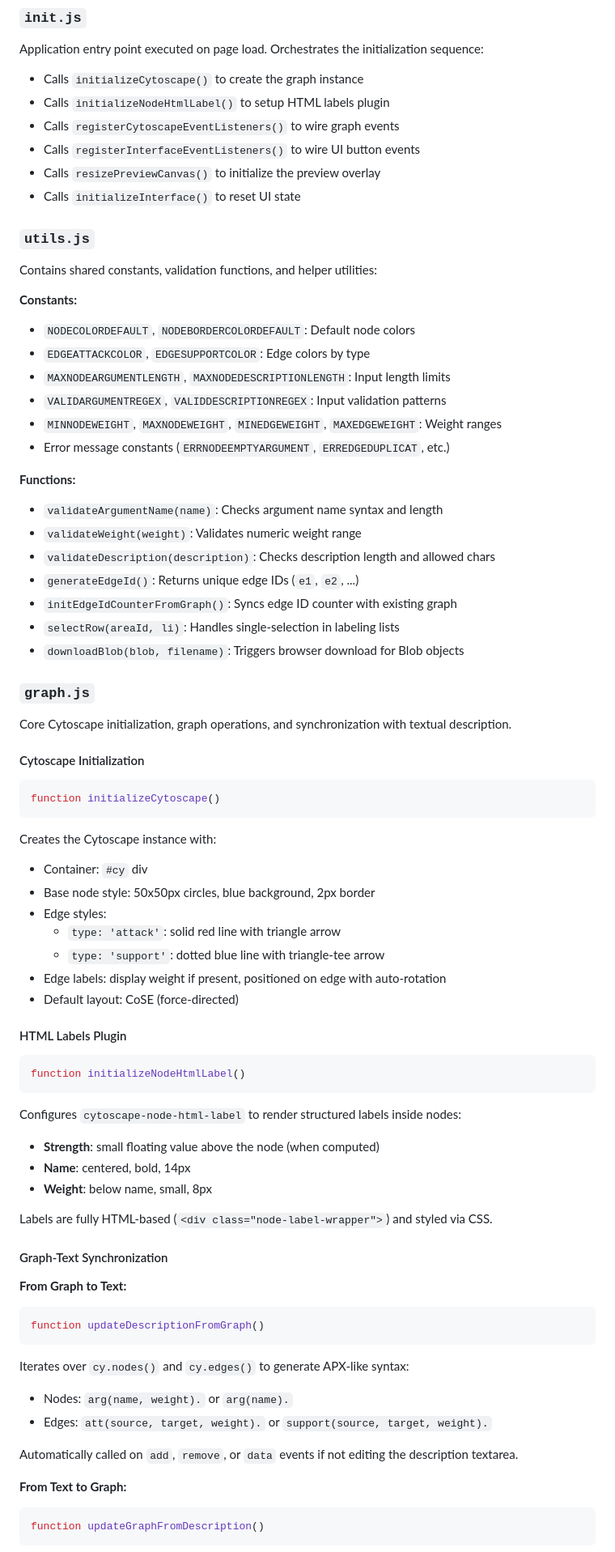
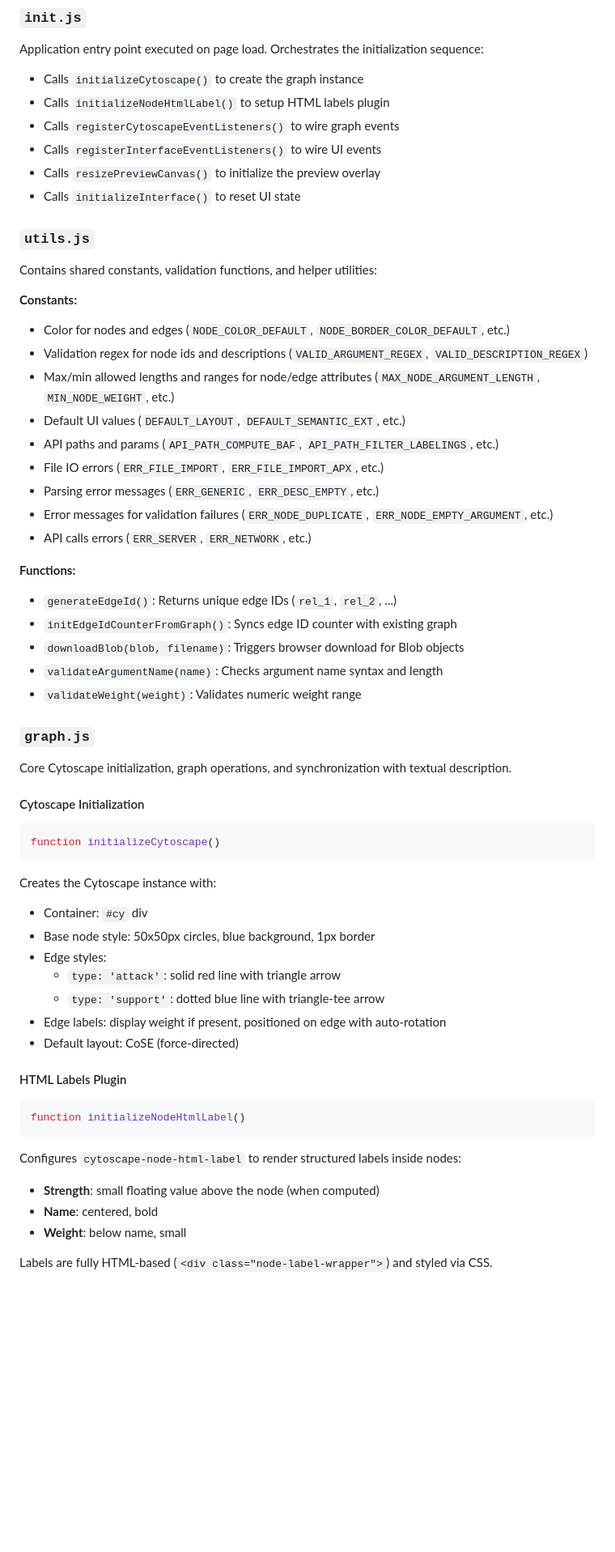
Before and after one commit to frankthequeen/argumentation-designer, a Markdown page: README.md, the part around one of its changes. Shown at 81% size. Drawn GitHub-style; blank space fills up the shorter version.

````diff
--- a/README.md
+++ b/README.md
@@ -698,7 +698,7 @@ Application entry point executed on page load. Orchestrates the initialization s
 - Calls `initializeCytoscape()` to create the graph instance
 - Calls `initializeNodeHtmlLabel()` to setup HTML labels plugin
 - Calls `registerCytoscapeEventListeners()` to wire graph events
-- Calls `registerInterfaceEventListeners()` to wire UI button events
+- Calls `registerInterfaceEventListeners()` to wire UI events
 - Calls `resizePreviewCanvas()` to initialize the preview overlay
 - Calls `initializeInterface()` to reset UI state
 
@@ -707,21 +707,22 @@ Application entry point executed on page load. Orchestrates the initialization s
 Contains shared constants, validation functions, and helper utilities:
 
 **Constants:**
-- `NODECOLORDEFAULT`, `NODEBORDERCOLORDEFAULT`: Default node colors
-- `EDGEATTACKCOLOR`, `EDGESUPPORTCOLOR`: Edge colors by type
-- `MAXNODEARGUMENTLENGTH`, `MAXNODEDESCRIPTIONLENGTH`: Input length limits
-- `VALIDARGUMENTREGEX`, `VALIDDESCRIPTIONREGEX`: Input validation patterns
-- `MINNODEWEIGHT`, `MAXNODEWEIGHT`, `MINEDGEWEIGHT`, `MAXEDGEWEIGHT`: Weight ranges
-- Error message constants (`ERRNODEEMPTYARGUMENT`, `ERREDGEDUPLICAT`, etc.)
+- Color for nodes and edges (`NODE_COLOR_DEFAULT`, `NODE_BORDER_COLOR_DEFAULT`, etc.)
+- Validation regex for node ids and descriptions (`VALID_ARGUMENT_REGEX`, `VALID_DESCRIPTION_REGEX`)
+- Max/min allowed lengths and ranges for node/edge attributes (`MAX_NODE_ARGUMENT_LENGTH`, `MIN_NODE_WEIGHT`, etc.)
+- Default UI values (`DEFAULT_LAYOUT`, `DEFAULT_SEMANTIC_EXT`, etc.)
+- API paths and params (`API_PATH_COMPUTE_BAF`, `API_PATH_FILTER_LABELINGS`, etc.)
+- File IO errors (`ERR_FILE_IMPORT`, `ERR_FILE_IMPORT_APX`, etc.)
+- Parsing error messages (`ERR_GENERIC`, `ERR_DESC_EMPTY`, etc.)
+- Error messages for validation failures (`ERR_NODE_DUPLICATE`, `ERR_NODE_EMPTY_ARGUMENT`, etc.)
+- API calls errors (`ERR_SERVER`, `ERR_NETWORK`, etc.)
 
 **Functions:**
+- `generateEdgeId()`: Returns unique edge IDs (`rel_1`, `rel_2`, ...)
+- `initEdgeIdCounterFromGraph()`: Syncs edge ID counter with existing graph
+- `downloadBlob(blob, filename)`: Triggers browser download for Blob objects
 - `validateArgumentName(name)`: Checks argument name syntax and length
 - `validateWeight(weight)`: Validates numeric weight range
-- `validateDescription(description)`: Checks description length and allowed chars
-- `generateEdgeId()`: Returns unique edge IDs (`e1`, `e2`, ...)
-- `initEdgeIdCounterFromGraph()`: Syncs edge ID counter with existing graph
-- `selectRow(areaId, li)`: Handles single-selection in labeling lists
-- `downloadBlob(blob, filename)`: Triggers browser download for Blob objects
 
 ### `graph.js`
 
@@ -735,7 +736,7 @@ function initializeCytoscape()
 
 Creates the Cytoscape instance with:
 - Container: `#cy` div
-- Base node style: 50x50px circles, blue background, 2px border
+- Base node style: 50x50px circles, blue background, 1px border
 - Edge styles:
   - `type: 'attack'`: solid red line with triangle arrow
   - `type: 'support'`: dotted blue line with triangle-tee arrow
@@ -750,26 +751,8 @@ function initializeNodeHtmlLabel()
 
 Configures `cytoscape-node-html-label` to render structured labels inside nodes:
 - **Strength**: small floating value above the node (when computed)
-- **Name**: centered, bold, 14px
-- **Weight**: below name, small, 8px
+- **Name**: centered, bold
+- **Weight**: below name, small
 
 Labels are fully HTML-based (`<div class="node-label-wrapper">`) and styled via CSS.
 
-#### Graph-Text Synchronization
-
-**From Graph to Text:**
-```javascript
-function updateDescriptionFromGraph()
-```
-
-Iterates over `cy.nodes()` and `cy.edges()` to generate APX-like syntax:
-- Nodes: `arg(name, weight).` or `arg(name).`
-- Edges: `att(source, target, weight).` or `support(source, target, weight).`
-
-Automatically called on `add`, `remove`, or `data` events if not editing the description textarea.
-
-**From Text to Graph:**
-```javascript
-function updateGraphFromDescription()
-```
-
````
Also changed, not shown: other parts of README.md (+128 -243 lines).
